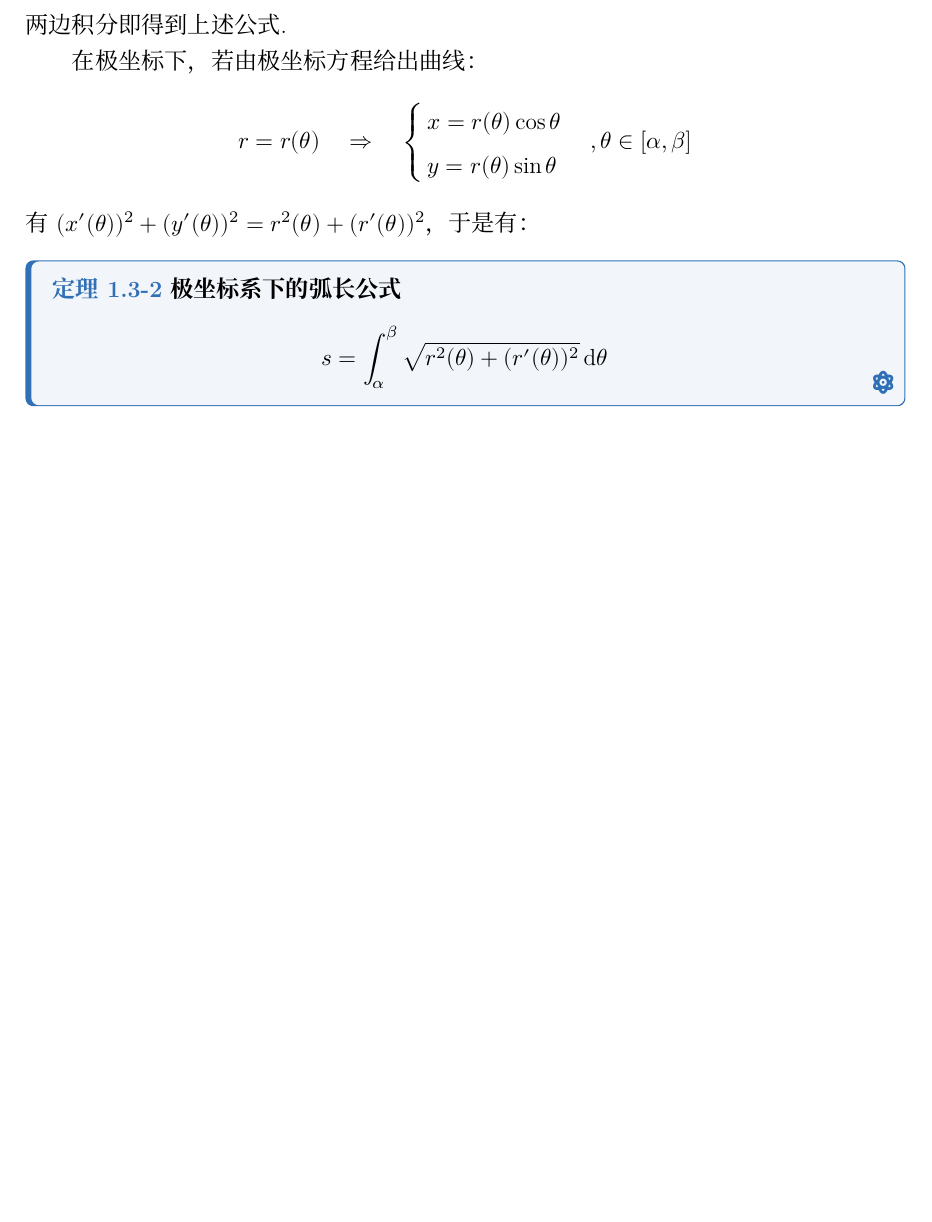
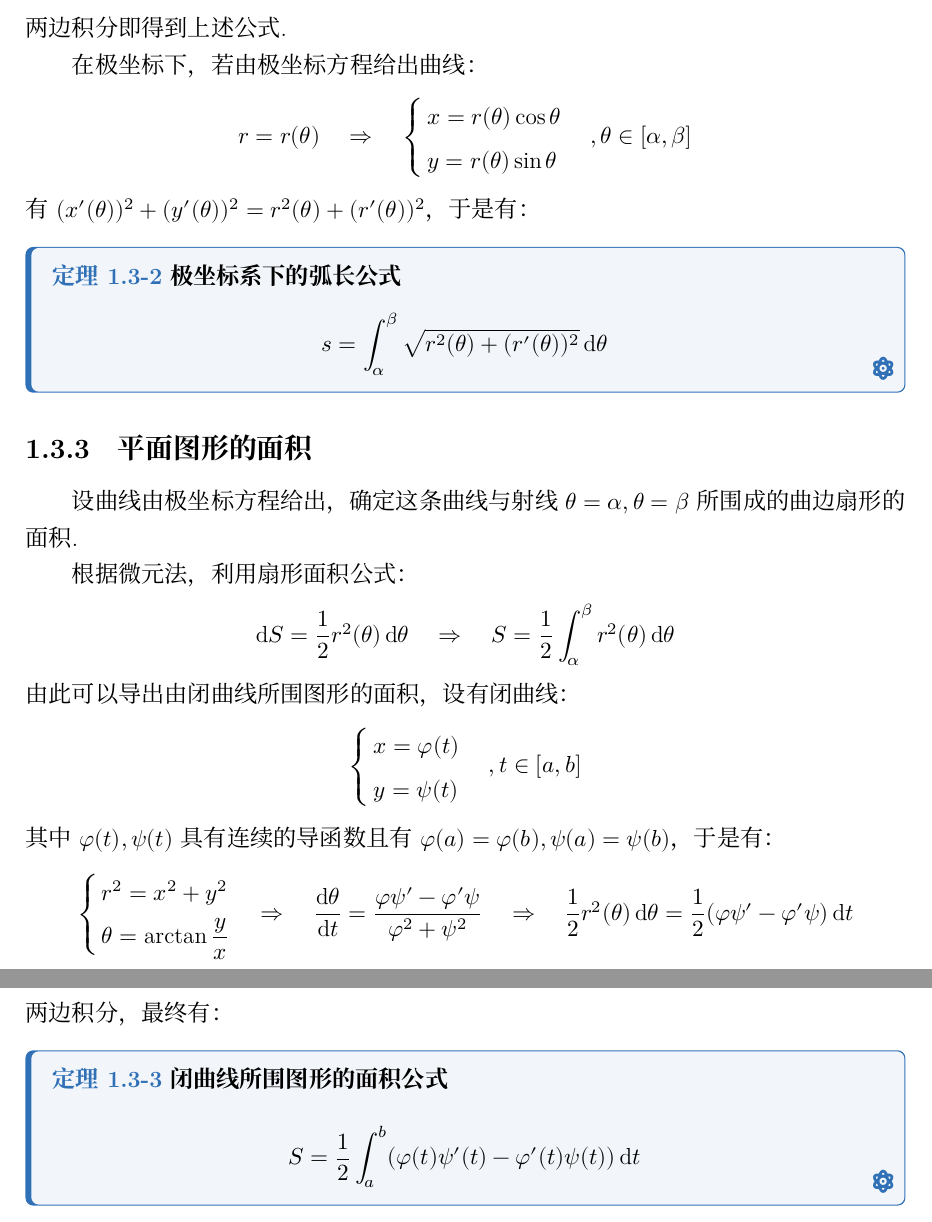
Before and after one commit to Muelsyse700/mathematical-analysis-note, a LaTeX book (main-note.tex, which reads chapter/chapter5.tex): part of page 30 of 30 before the commit and two parts of pages 30 and 31 of 31 after it, the two joined at a grey line, cut so that both start at the same text, the shorter picture padded with empty space. Compiled offline with XeLaTeX; a missing font is replaced by an installed copy or a similar font.

Commit message:
B1-P68 平面图形的面积

```diff
--- a/chapter/chapter5.tex
+++ b/chapter/chapter5.tex
@@ -836,3 +836,26 @@
     \textbf{极坐标系下的弧长公式}
     \[s = \int_{\alpha}^{\beta}\sqrt{r^2(\theta) + (r'(\theta))^2}\dd{\theta}\]
 \end{theorem}
+
+
+\subsection{平面图形的面积}
+设曲线由极坐标方程给出，确定这条曲线与射线$\theta=\alpha,\theta=\beta$所围成的曲边扇形的面积.
+
+根据微元法，利用扇形面积公式：
+\[\dd{S} = \frac{1}{2}r^2(\theta)\dd{\theta} \quad\Rightarrow\quad S = \frac{1}{2}\int_{\alpha}^{\beta}r^2(\theta)\dd{\theta}\]
+由此可以导出由闭曲线所围图形的面积，设有闭曲线：
+\[\begin{cases}
+    x = \varphi(t)\\
+    y = \psi(t)
+\end{cases},t\in[a,b]\]
+其中$\varphi(t),\psi(t)$具有连续的导函数且有$\varphi(a)=\varphi(b),\psi(a)=\psi(b)$，于是有：
+\[\begin{cases}
+    r^2 = x^2 + y^2\\
+    \theta = \arctan\dfrac{y}{x}
+\end{cases} \Rightarrow\quad \dv{\theta}{t} = \frac{\varphi\psi'-\varphi'\psi}{\varphi^2 + \psi^2} \quad\Rightarrow\quad \frac{1}{2}r^2(\theta)\dd{\theta} = \frac{1}{2}(\varphi\psi'-\varphi'\psi)\dd{t}\]
+两边积分，最终有：
+\begin{theorem}
+    \textbf{闭曲线所围图形的面积公式}
+
+    \[S = \frac{1}{2}\int_{a}^{b}(\varphi(t)\psi'(t) - \varphi'(t)\psi(t))\dd{t}\]
+\end{theorem}
```
